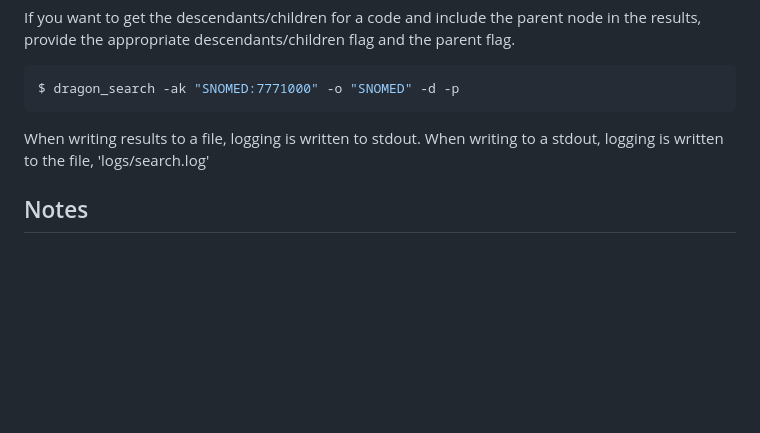
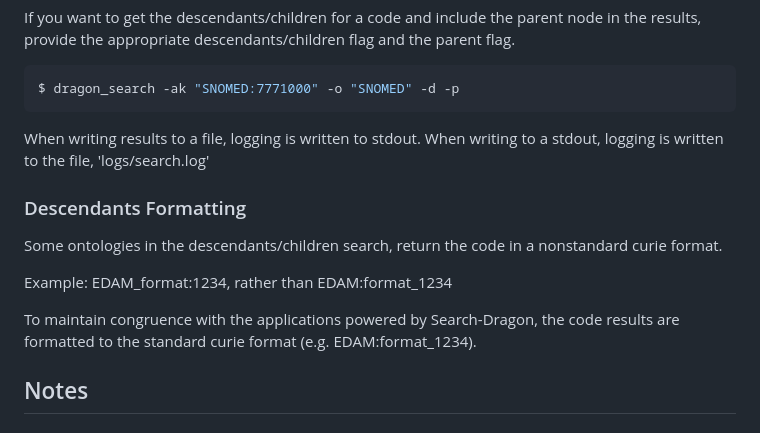
Before and after one commit to NIH-NCPI/search-dragon, a Markdown page: docs/README.md, the part around the change. GitHub-like rendering; blank space fills up the shorter version.

Commit message:
Document descendants formatting in docs/README
Added section on descendants formatting for ontologies.

```diff
--- a/docs/README.md
+++ b/docs/README.md
@@ -76,6 +76,13 @@ $ dragon_search -ak "SNOMED:7771000" -o "SNOMED" -d -p
 
 When writing results to a file, logging is written to stdout. When writing to a stdout, logging is written to the file, 'logs/search.log'
 
+### Descendants Formatting
+Some ontologies in the descendants/children search, return the code in a nonstandard curie format.
+
+Example: EDAM_format:1234, rather than EDAM:format_1234
+
+To maintain congruence with the applications powered by Search-Dragon, the code results are formatted to the standard curie format (e.g. EDAM:format_1234).
+
   ## Notes
   ### API usage
   - OLSSearchAPI
```
